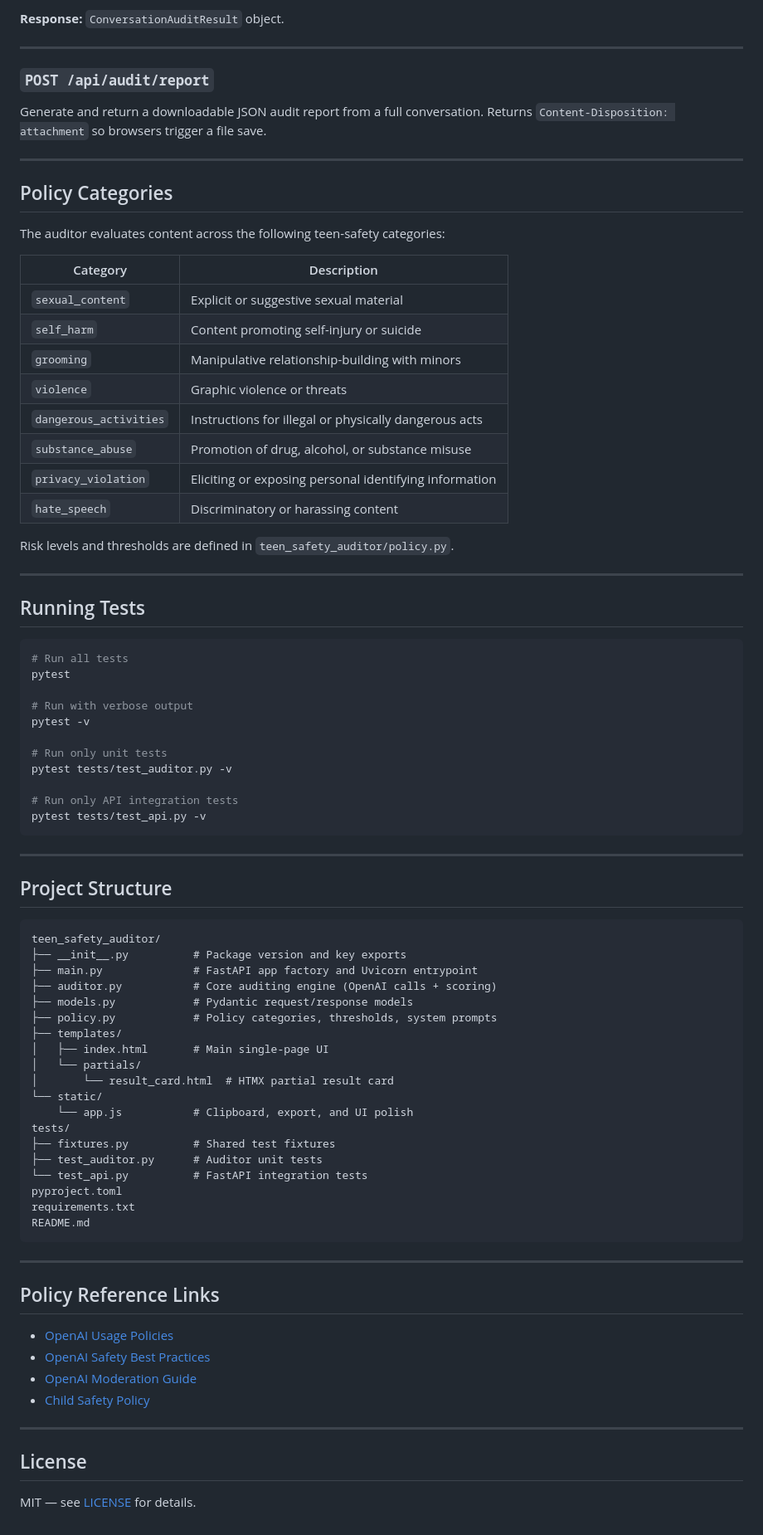
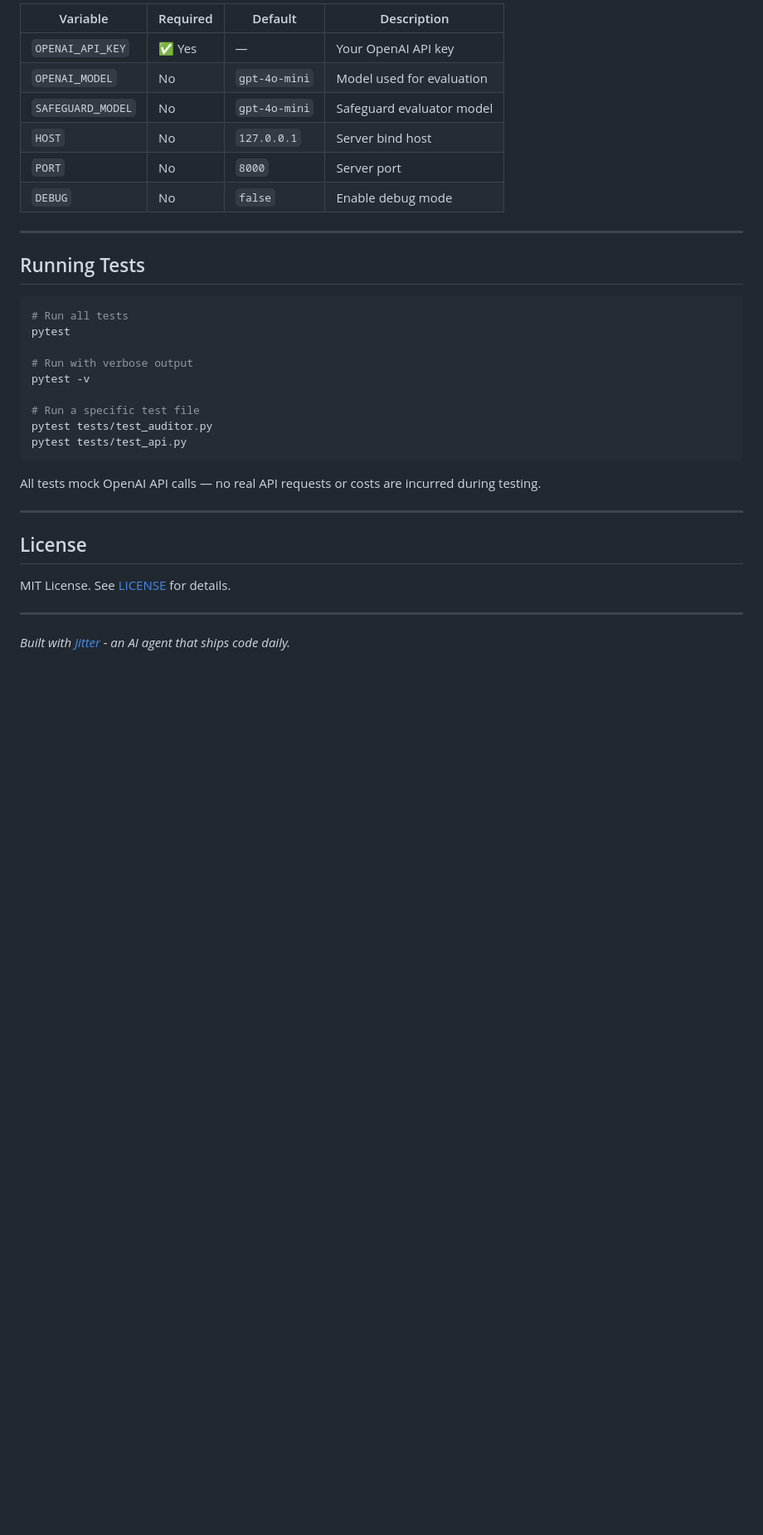
Before and after one commit to alexh-scrt/teen-safety-auditor, a Markdown page: README.md, the part around one of its changes. Shown at 83% size. Drawn GitHub-style; blank space fills up the shorter version.

Commit message:
docs: add comprehensive README

````diff
--- a/README.md
+++ b/README.md
@@ -162,30 +171,11 @@ Audit a multi-turn conversation.
-**Response:** `ConversationAuditResult` object.
-
----
-
-### `POST /api/audit/report`
-
-Generate and return a downloadable JSON audit report from a full conversation.
-Returns `Content-Disposition: attachment` so browsers trigger a file save.
-
----
-
-## Policy Categories
-
-The auditor evaluates content across the following teen-safety categories:
-
-| Category | Description |
-|---|---|
-| `sexual_content` | Explicit or suggestive sexual material |
-| `self_harm` | Content promoting self-injury or suicide |
-| `grooming` | Manipulative relationship-building with minors |
-| `violence` | Graphic violence or threats |
-| `dangerous_activities` | Instructions for illegal or physically dangerous acts |
-| `substance_abuse` | Promotion of drug, alcohol, or substance misuse |
-| `privacy_violation` | Eliciting or exposing personal identifying information |
-| `hate_speech` | Discriminatory or harassing content |
-
-Risk levels and thresholds are defined in `teen_safety_auditor/policy.py`.
+| Variable | Required | Default | Description |
+|---|---|---|---|
+| `OPENAI_API_KEY` | ✅ Yes | — | Your OpenAI API key |
+| `OPENAI_MODEL` | No | `gpt-4o-mini` | Model used for evaluation |
+| `SAFEGUARD_MODEL` | No | `gpt-4o-mini` | Safeguard evaluator model |
+| `HOST` | No | `127.0.0.1` | Server bind host |
+| `PORT` | No | `8000` | Server port |
+| `DEBUG` | No | `false` | Enable debug mode |
 
 ---
 
@@ -198,50 +188,19 @@ pytest
 # Run with verbose output
 pytest -v
 
-# Run only unit tests
-pytest tests/test_auditor.py -v
-
-# Run only API integration tests
-pytest tests/test_api.py -v
+# Run a specific test file
+pytest tests/test_auditor.py
+pytest tests/test_api.py
 ```
 
----
-
-## Project Structure
-
-```
-teen_safety_auditor/
-├── __init__.py          # Package version and key exports
-├── main.py              # FastAPI app factory and Uvicorn entrypoint
-├── auditor.py           # Core auditing engine (OpenAI calls + scoring)
-├── models.py            # Pydantic request/response models
-├── policy.py            # Policy categories, thresholds, system prompts
-├── templates/
-│   ├── index.html       # Main single-page UI
-│   └── partials/
-│       └── result_card.html  # HTMX partial result card
-└── static/
-    └── app.js           # Clipboard, export, and UI polish
-tests/
-├── fixtures.py          # Shared test fixtures
-├── test_auditor.py      # Auditor unit tests
-└── test_api.py          # FastAPI integration tests
-pyproject.toml
-requirements.txt
-README.md
-```
-
----
-
-## Policy Reference Links
-
-- [OpenAI Usage Policies](https://openai.com/policies/usage-policies)
-- [OpenAI Safety Best Practices](https://platform.openai.com/docs/guides/safety-best-practices)
-- [OpenAI Moderation Guide](https://platform.openai.com/docs/guides/moderation)
-- [Child Safety Policy](https://openai.com/policies/usage-policies#child-safety)
+All tests mock OpenAI API calls — no real API requests or costs are incurred during testing.
 
 ---
 
 ## License
 
-MIT — see [LICENSE](LICENSE) for details.
+MIT License. See [LICENSE](LICENSE) for details.
+
+---
+
+*Built with [Jitter](https://github.com/jitter-ai) - an AI agent that ships code daily.*
````
Also changed, not shown: other parts of README.md (+135 -126 lines).
